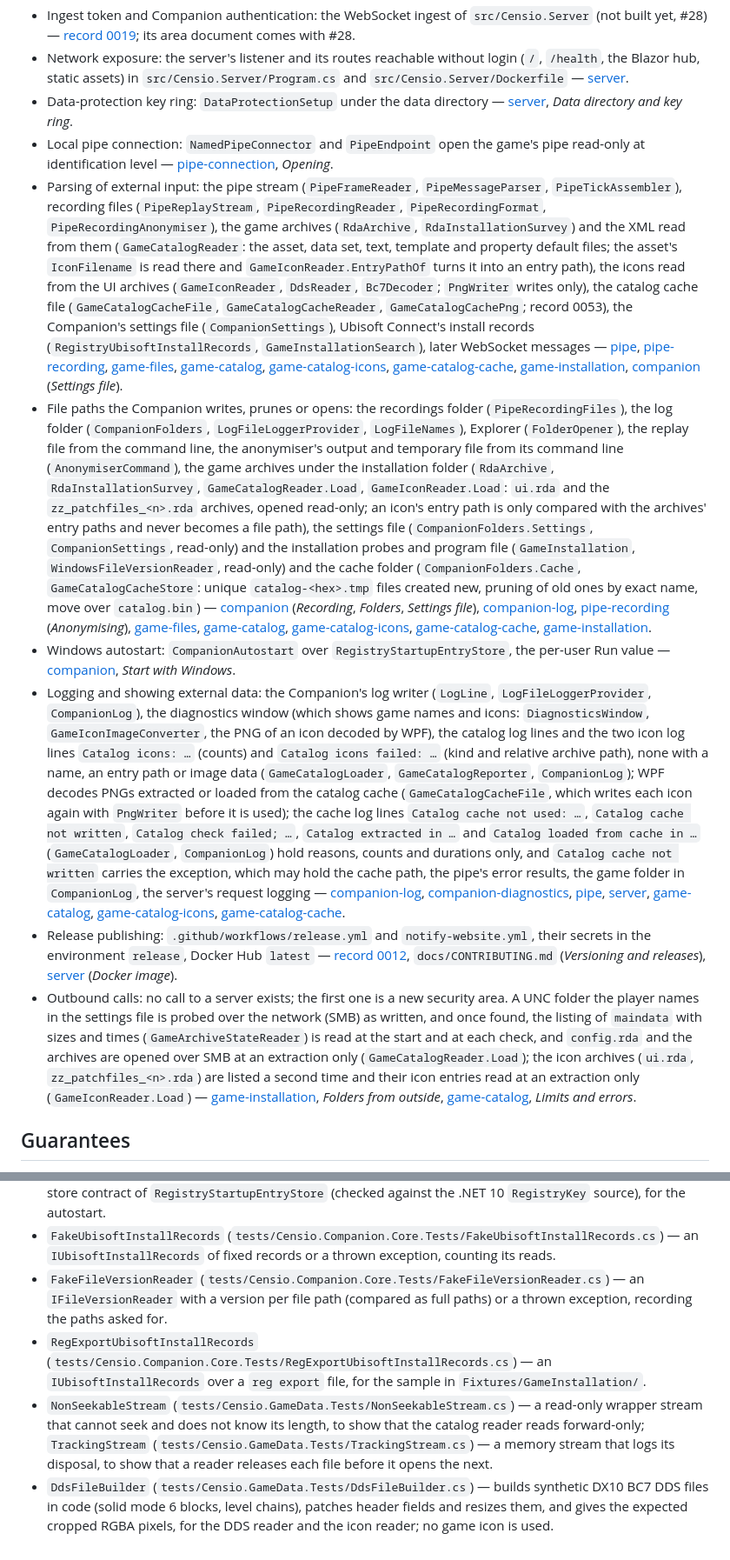
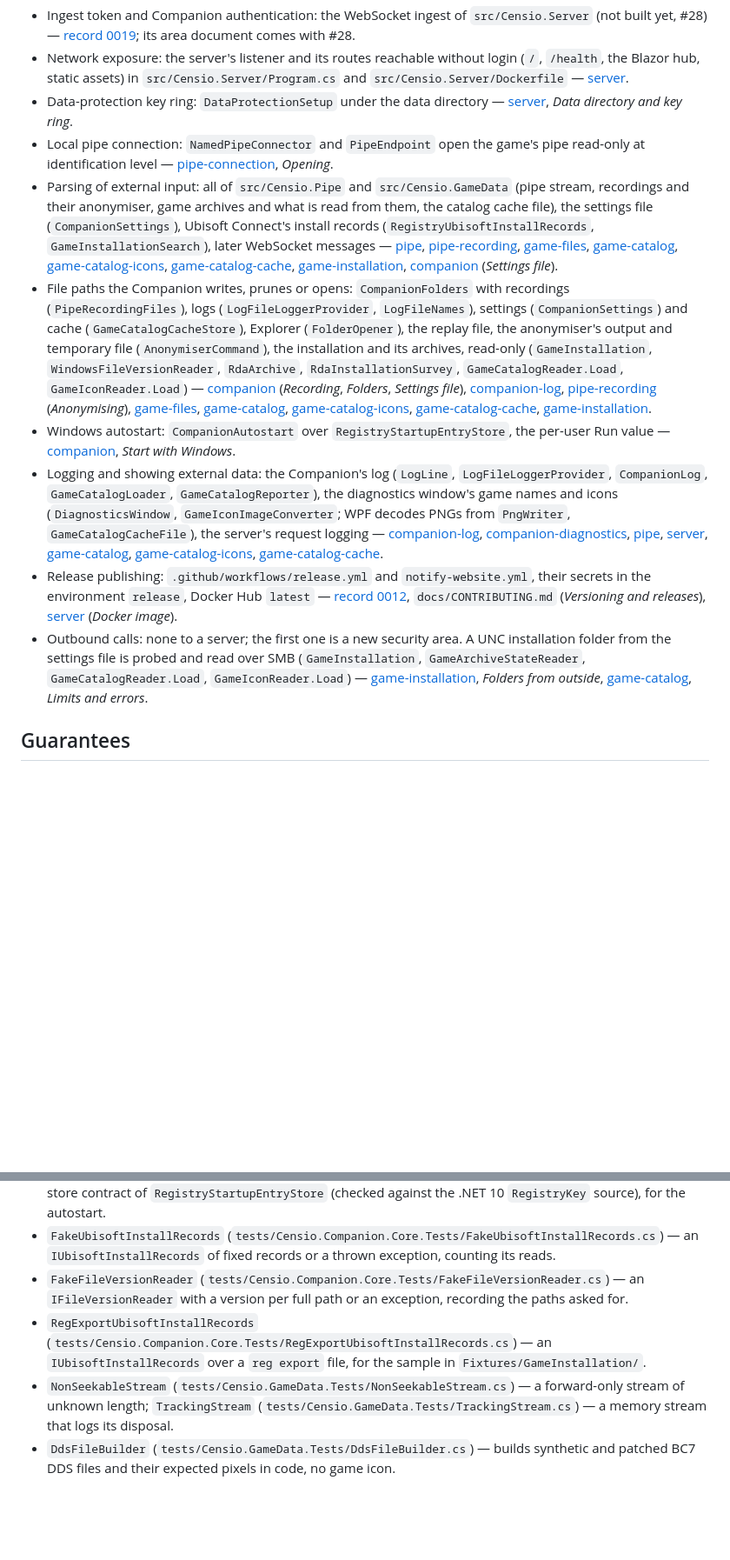
Before and after one commit to LarsLaskowski/Censio, a Markdown page: .squad/project.md, 2 parts joined by grey strips. Shown at 87% size. GitHub-like rendering; blank space fills up the shorter version.

Commit message:
[Squad] Shorten the entries of .squad/project.md to pointers (#155)

```diff
--- a/.squad/project.md
+++ b/.squad/project.md
@@ -22,12 +22,12 @@ limits, patterns or sequences.
 - Network exposure: the server's listener and its routes reachable without login (`/`, `/health`, the Blazor hub, static assets) in `src/Censio.Server/Program.cs` and `src/Censio.Server/Dockerfile` — [server](../docs/areas/server.md).
 - Data-protection key ring: `DataProtectionSetup` under the data directory — [server](../docs/areas/server.md), *Data directory and key ring*.
 - Local pipe connection: `NamedPipeConnector` and `PipeEndpoint` open the game's pipe read-only at identification level — [pipe-connection](../docs/areas/pipe-connection.md), *Opening*.
-- Parsing of external input: the pipe stream (`PipeFrameReader`, `PipeMessageParser`, `PipeTickAssembler`), recording files (`PipeReplayStream`, `PipeRecordingReader`, `PipeRecordingFormat`, `PipeRecordingAnonymiser`), the game archives (`RdaArchive`, `RdaInstallationSurvey`) and the XML read from them (`GameCatalogReader`: the asset, data set, text, template and property default files; the asset's `IconFilename` is read there and `GameIconReader.EntryPathOf` turns it into an entry path), the icons read from the UI archives (`GameIconReader`, `DdsReader`, `Bc7Decoder`; `PngWriter` writes only), the catalog cache file (`GameCatalogCacheFile`, `GameCatalogCacheReader`, `GameCatalogCachePng`; record 0053), the Companion's settings file (`CompanionSettings`), Ubisoft Connect's install records (`RegistryUbisoftInstallRecords`, `GameInstallationSearch`), later WebSocket messages — [pipe](../docs/areas/pipe.md), [pipe-recording](../docs/areas/pipe-recording.md), [game-files](../docs/areas/game-files.md), [game-catalog](../docs/areas/game-catalog.md), [game-catalog-icons](../docs/areas/game-catalog-icons.md), [game-catalog-cache](../docs/areas/game-catalog-cache.md), [game-installation](../docs/areas/game-installation.md), [companion](../docs/areas/companion.md) (*Settings file*).
-- File paths the Companion writes, prunes or opens: the recordings folder (`PipeRecordingFiles`), the log folder (`CompanionFolders`, `LogFileLoggerProvider`, `LogFileNames`), Explorer (`FolderOpener`), the replay file from the command line, the anonymiser's output and temporary file from its command line (`AnonymiserCommand`), the game archives under the installation folder (`RdaArchive`, `RdaInstallationSurvey`, `GameCatalogReader.Load`, `GameIconReader.Load`: `ui.rda` and the `zz_patchfiles_<n>.rda` archives, opened read-only; an icon's entry path is only compared with the archives' entry paths and never becomes a file path), the settings file (`CompanionFolders.Settings`, `CompanionSettings`, read-only) and the installation probes and program file (`GameInstallation`, `WindowsFileVersionReader`, read-only) and the cache folder (`CompanionFolders.Cache`, `GameCatalogCacheStore`: unique `catalog-<hex>.tmp` files created new, pruning of old ones by exact name, move over `catalog.bin`) — [companion](../docs/areas/companion.md) (*Recording*, *Folders*, *Settings file*), [companion-log](../docs/areas/companion-log.md), [pipe-recording](../docs/areas/pipe-recording.md) (*Anonymising*), [game-files](../docs/areas/game-files.md), [game-catalog](../docs/areas/game-catalog.md), [game-catalog-icons](../docs/areas/game-catalog-icons.md), [game-catalog-cache](../docs/areas/game-catalog-cache.md), [game-installation](../docs/areas/game-installation.md).
+- Parsing of external input: all of `src/Censio.Pipe` and `src/Censio.GameData` (pipe stream, recordings and their anonymiser, game archives and what is read from them, the catalog cache file), the settings file (`CompanionSettings`), Ubisoft Connect's install records (`RegistryUbisoftInstallRecords`, `GameInstallationSearch`), later WebSocket messages — [pipe](../docs/areas/pipe.md), [pipe-recording](../docs/areas/pipe-recording.md), [game-files](../docs/areas/game-files.md), [game-catalog](../docs/areas/game-catalog.md), [game-catalog-icons](../docs/areas/game-catalog-icons.md), [game-catalog-cache](../docs/areas/game-catalog-cache.md), [game-installation](../docs/areas/game-installation.md), [companion](../docs/areas/companion.md) (*Settings file*).
+- File paths the Companion writes, prunes or opens: `CompanionFolders` with recordings (`PipeRecordingFiles`), logs (`LogFileLoggerProvider`, `LogFileNames`), settings (`CompanionSettings`) and cache (`GameCatalogCacheStore`), Explorer (`FolderOpener`), the replay file, the anonymiser's output and temporary file (`AnonymiserCommand`), the installation and its archives, read-only (`GameInstallation`, `WindowsFileVersionReader`, `RdaArchive`, `RdaInstallationSurvey`, `GameCatalogReader.Load`, `GameIconReader.Load`) — [companion](../docs/areas/companion.md) (*Recording*, *Folders*, *Settings file*), [companion-log](../docs/areas/companion-log.md), [pipe-recording](../docs/areas/pipe-recording.md) (*Anonymising*), [game-files](../docs/areas/game-files.md), [game-catalog](../docs/areas/game-catalog.md), [game-catalog-icons](../docs/areas/game-catalog-icons.md), [game-catalog-cache](../docs/areas/game-catalog-cache.md), [game-installation](../docs/areas/game-installation.md).
 - Windows autostart: `CompanionAutostart` over `RegistryStartupEntryStore`, the per-user Run value — [companion](../docs/areas/companion.md), *Start with Windows*.
-- Logging and showing external data: the Companion's log writer (`LogLine`, `LogFileLoggerProvider`, `CompanionLog`), the diagnostics window (which shows game names and icons: `DiagnosticsWindow`, `GameIconImageConverter`, the PNG of an icon decoded by WPF), the catalog log lines and the two icon log lines `Catalog icons: …` (counts) and `Catalog icons failed: …` (kind and relative archive path), none with a name, an entry path or image data (`GameCatalogLoader`, `GameCatalogReporter`, `CompanionLog`); WPF decodes PNGs extracted or loaded from the catalog cache (`GameCatalogCacheFile`, which writes each icon again with `PngWriter` before it is used); the cache log lines `Catalog cache not used: …`, `Catalog cache not written`, `Catalog check failed; …`, `Catalog extracted in …` and `Catalog loaded from cache in …` (`GameCatalogLoader`, `CompanionLog`) hold reasons, counts and durations only, and `Catalog cache not written` carries the exception, which may hold the cache path, the pipe's error results, the game folder in `CompanionLog`, the server's request logging — [companion-log](../docs/areas/companion-log.md), [companion-diagnostics](../docs/areas/companion-diagnostics.md), [pipe](../docs/areas/pipe.md), [server](../docs/areas/server.md), [game-catalog](../docs/areas/game-catalog.md), [game-catalog-icons](../docs/areas/game-catalog-icons.md), [game-catalog-cache](../docs/areas/game-catalog-cache.md).
+- Logging and showing external data: the Companion's log (`LogLine`, `LogFileLoggerProvider`, `CompanionLog`, `GameCatalogLoader`, `GameCatalogReporter`), the diagnostics window's game names and icons (`DiagnosticsWindow`, `GameIconImageConverter`; WPF decodes PNGs from `PngWriter`, `GameCatalogCacheFile`), the server's request logging — [companion-log](../docs/areas/companion-log.md), [companion-diagnostics](../docs/areas/companion-diagnostics.md), [pipe](../docs/areas/pipe.md), [server](../docs/areas/server.md), [game-catalog](../docs/areas/game-catalog.md), [game-catalog-icons](../docs/areas/game-catalog-icons.md), [game-catalog-cache](../docs/areas/game-catalog-cache.md).
 - Release publishing: `.github/workflows/release.yml` and `notify-website.yml`, their secrets in the environment `release`, Docker Hub `latest` — [record 0012](../docs/decisions/0012-release-pre-release-first-and-secret-free-builds.md), `docs/CONTRIBUTING.md` (*Versioning and releases*), [server](../docs/areas/server.md) (*Docker image*).
-- Outbound calls: no call to a server exists; the first one is a new security area. A UNC folder the player names in the settings file is probed over the network (SMB) as written, and once found, the listing of `maindata` with sizes and times (`GameArchiveStateReader`) is read at the start and at each check, and `config.rda` and the archives are opened over SMB at an extraction only (`GameCatalogReader.Load`); the icon archives (`ui.rda`, `zz_patchfiles_<n>.rda`) are listed a second time and their icon entries read at an extraction only (`GameIconReader.Load`) — [game-installation](../docs/areas/game-installation.md), *Folders from outside*, [game-catalog](../docs/areas/game-catalog.md), *Limits and errors*.
+- Outbound calls: none to a server; the first one is a new security area. A UNC installation folder from the settings file is probed and read over SMB (`GameInstallation`, `GameArchiveStateReader`, `GameCatalogReader.Load`, `GameIconReader.Load`) — [game-installation](../docs/areas/game-installation.md), *Folders from outside*, [game-catalog](../docs/areas/game-catalog.md), *Limits and errors*.
 
 ## Guarantees
 
@@ -98,7 +98,7 @@ otherwise), one line each: the double, where it lives and what it stands in for;
 - `FakeDiagnosticsWindow` (`tests/Censio.Companion.Core.Tests/FakeDiagnosticsWindow.cs`) — an `IDiagnosticsWindow` that records what it shows, for the diagnostics session.
 - `FakeStartupEntryStore` (`tests/Censio.Companion.Core.Tests/FakeStartupEntryStore.cs`) — models the store contract of `RegistryStartupEntryStore` (checked against the .NET 10 `RegistryKey` source), for the autostart.
 - `FakeUbisoftInstallRecords` (`tests/Censio.Companion.Core.Tests/FakeUbisoftInstallRecords.cs`) — an `IUbisoftInstallRecords` of fixed records or a thrown exception, counting its reads.
-- `FakeFileVersionReader` (`tests/Censio.Companion.Core.Tests/FakeFileVersionReader.cs`) — an `IFileVersionReader` with a version per file path (compared as full paths) or a thrown exception, recording the paths asked for.
+- `FakeFileVersionReader` (`tests/Censio.Companion.Core.Tests/FakeFileVersionReader.cs`) — an `IFileVersionReader` with a version per full path or an exception, recording the paths asked for.
 - `RegExportUbisoftInstallRecords` (`tests/Censio.Companion.Core.Tests/RegExportUbisoftInstallRecords.cs`) — an `IUbisoftInstallRecords` over a `reg export` file, for the sample in `Fixtures/GameInstallation/`.
-- `NonSeekableStream` (`tests/Censio.GameData.Tests/NonSeekableStream.cs`) — a read-only wrapper stream that cannot seek and does not know its length, to show that the catalog reader reads forward-only; `TrackingStream` (`tests/Censio.GameData.Tests/TrackingStream.cs`) — a memory stream that logs its disposal, to show that a reader releases each file before it opens the next.
-- `DdsFileBuilder` (`tests/Censio.GameData.Tests/DdsFileBuilder.cs`) — builds synthetic DX10 BC7 DDS files in code (solid mode 6 blocks, level chains), patches header fields and resizes them, and gives the expected cropped RGBA pixels, for the DDS reader and the icon reader; no game icon is used.
+- `NonSeekableStream` (`tests/Censio.GameData.Tests/NonSeekableStream.cs`) — a forward-only stream of unknown length; `TrackingStream` (`tests/Censio.GameData.Tests/TrackingStream.cs`) — a memory stream that logs its disposal.
+- `DdsFileBuilder` (`tests/Censio.GameData.Tests/DdsFileBuilder.cs`) — builds synthetic and patched BC7 DDS files and their expected pixels in code, no game icon.
```
Also changed, not shown: other parts of .squad/project.md (+1 -1 lines).
